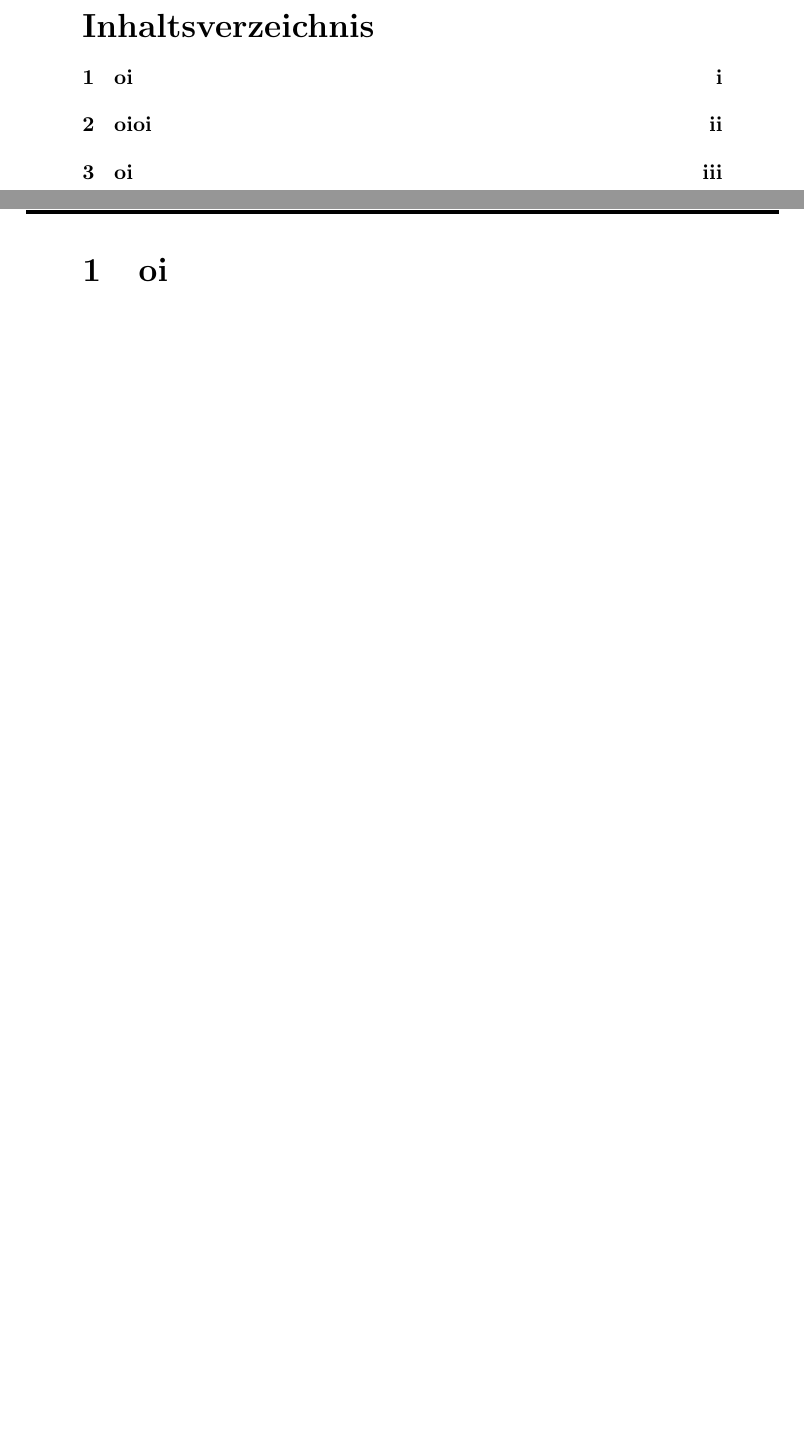
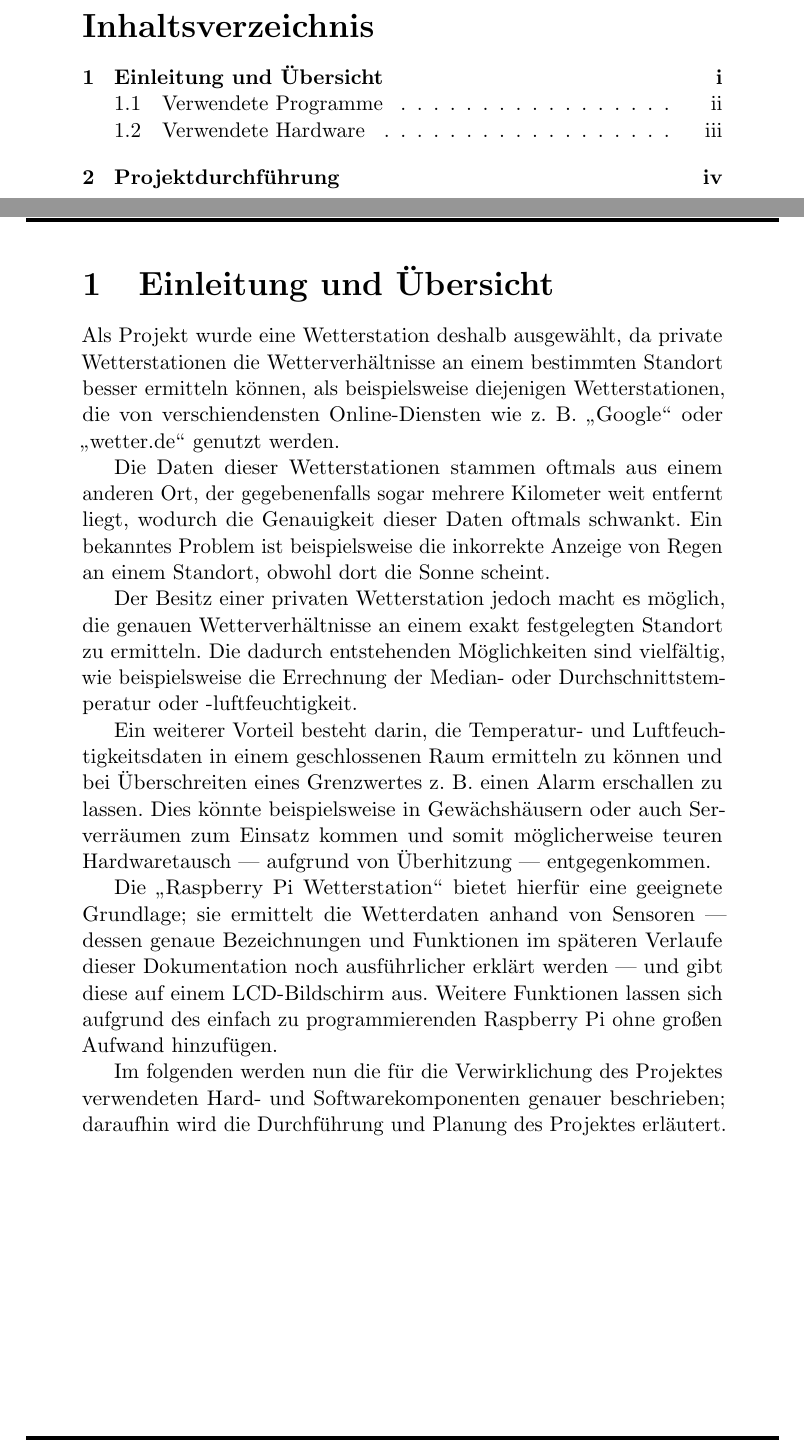
Before and after one commit to mjohanning99/Wetterstation-Raspberry-Pi, a LaTeX document (docs/wetterstation-dokumentation.tex): two parts of pages 2 and 3 of 5 before the commit and two parts of pages 2 and 3 of 6 after it, joined at a grey line, cut so that both start at the same text, the shorter picture padded with empty space. Compiled offline with pdfLaTeX.

Commit message:
Add introduction to documentation

```diff
--- a/docs/wetterstation-dokumentation.tex
+++ b/docs/wetterstation-dokumentation.tex
@@ -29,5 +29,16 @@
 \fancyhead[L]{Raspberry Pi Wetterstation}
 
 \pagenumbering{roman}
-\section{oi}
+\section{Einleitung und Übersicht}
+Als Projekt wurde eine Wetterstation deshalb ausgewählt, da private Wetterstationen die Wetterverhältnisse an einem bestimmten Standort besser ermitteln können, als beispielsweise diejenigen Wetterstationen, die von verschiendensten Online-Diensten wie z. B. "`Google"' oder "`wetter.de"' genutzt werden.
+
+Die Daten dieser Wetterstationen stammen oftmals aus einem anderen Ort, der gegebenenfalls sogar mehrere Kilometer weit entfernt liegt, wodurch die Genauigkeit dieser Daten oftmals schwankt. Ein bekanntes Problem ist beispielsweise die inkorrekte Anzeige von Regen an einem Standort, obwohl dort die Sonne scheint.
+
+Der Besitz einer privaten Wetterstation jedoch macht es möglich, die genauen Wetterverhältnisse an einem exakt festgelegten Standort zu ermitteln. Die dadurch entstehenden Möglichkeiten sind vielfältig, wie beispielsweise die Errechnung der Median- oder Durchschnittstemperatur oder -luftfeuchtigkeit.
+
+Ein weiterer Vorteil besteht darin, die Temperatur- und Luftfeuchtigkeitsdaten in einem geschlossenen Raum ermitteln zu können und bei Überschreiten eines Grenzwertes z. B. einen Alarm erschallen zu lassen. Dies könnte beispielsweise in Gewächshäusern oder auch Serverräumen zum Einsatz kommen und somit möglicherweise teuren Hardwaretausch — aufgrund von Überhitzung — entgegenkommen.
+
+Die "`Raspberry Pi Wetterstation"' bietet hierfür eine geeignete Grundlage; sie ermittelt die Wetterdaten anhand von Sensoren — dessen genaue Bezeichnungen und Funktionen im späteren Verlaufe dieser Dokumentation noch ausführlicher erklärt werden — und gibt diese auf einem LCD-Bildschirm aus. Weitere Funktionen lassen sich aufgrund des einfach zu programmierenden Raspberry Pi ohne großen Aufwand hinzufügen.
+
+Im folgenden werden nun die für die Verwirklichung des Projektes verwendeten Hard- und Softwarekomponenten genauer beschrieben; daraufhin wird die Durchführung und Planung des Projektes erläutert.
 \pagebreak
```
Also changed, not shown: docs/wetterstation-dokumentation.pdf, docs/wetterstation-dokumentation.tex (13 more changed lines).
